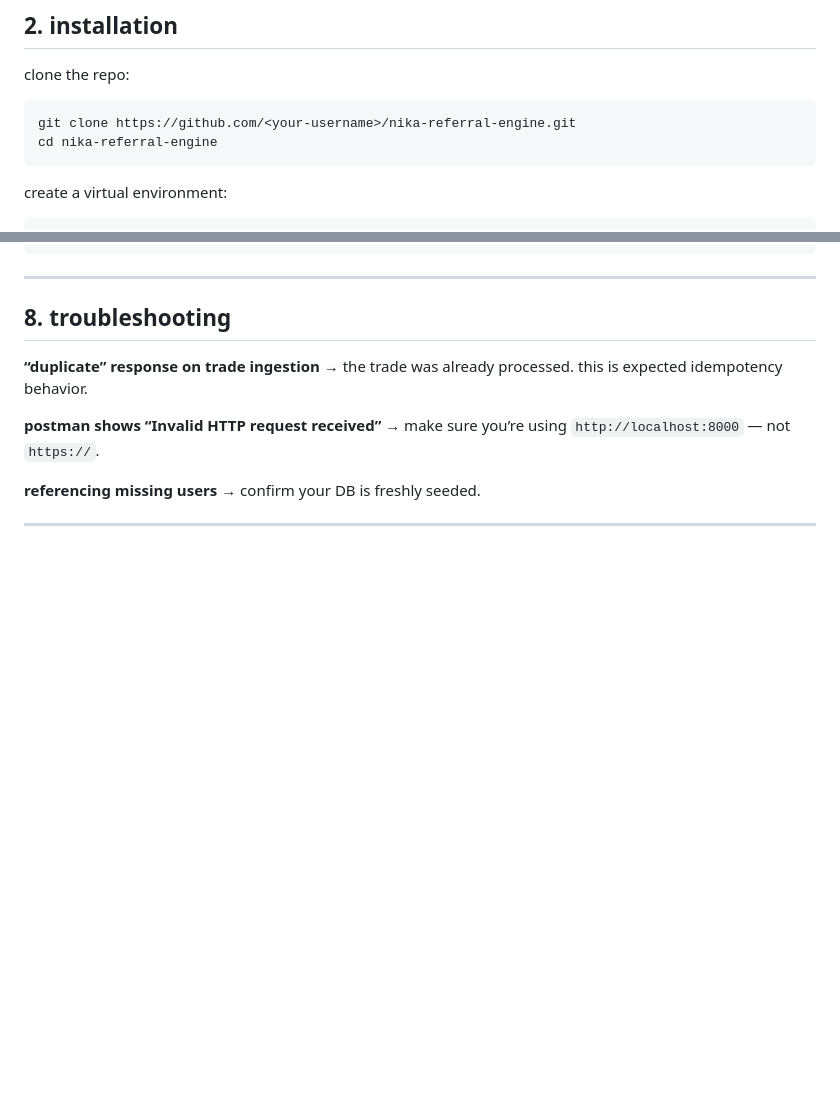
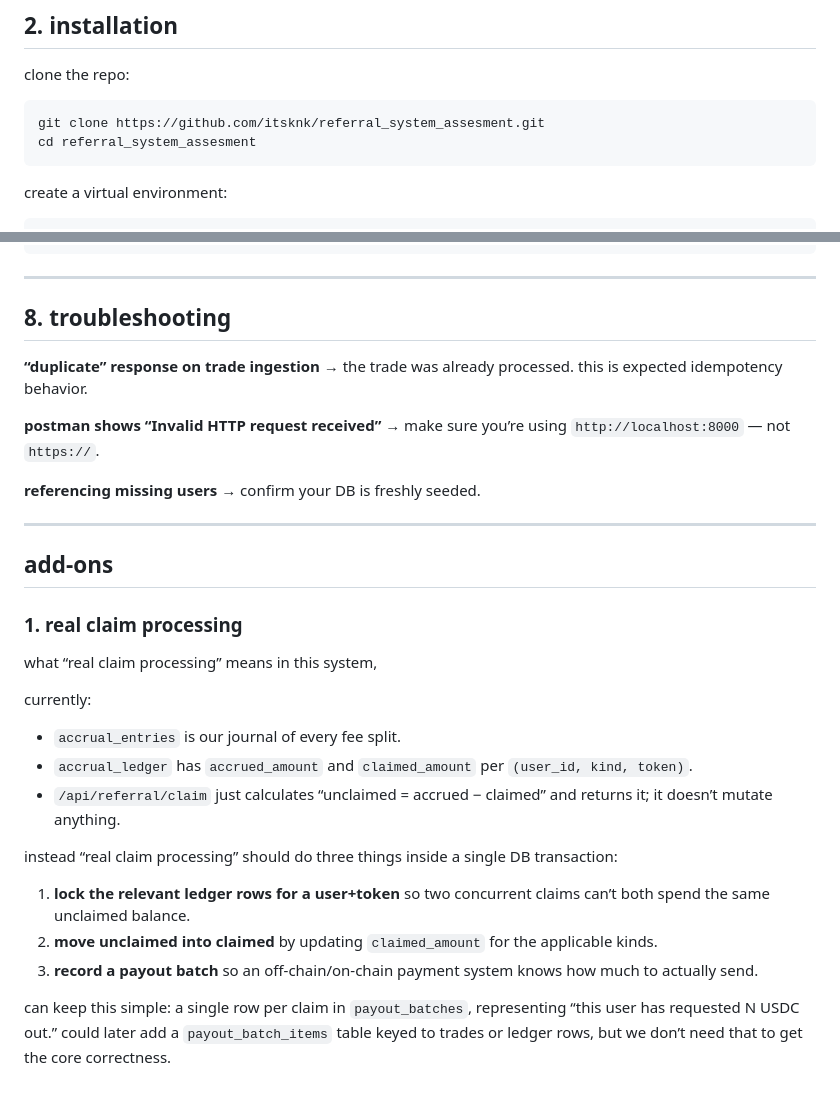
Before and after one commit to itsknk/referral_system_assesment, a Markdown page: README.md, 2 parts joined by grey strips. Drawn GitHub-style; blank space fills up the shorter version.

Commit message:
trying out new feature

````diff
--- a/README.md
+++ b/README.md
@@ -21,8 +21,8 @@ all splits are journaled, aggregated, and exposed via clean HTTP APIs.
 clone the repo:
 
 ```bash
-git clone https://github.com/<your-username>/nika-referral-engine.git
-cd nika-referral-engine
+git clone https://github.com/itsknk/referral_system_assesment.git
+cd referral_system_assesment
 ```
 
 create a virtual environment:
@@ -255,3 +255,23 @@ You will see tests covering:
 → confirm your DB is freshly seeded.
 
 ---
+
+## **add-ons**
+
+### **1. real claim processing**
+
+what “real claim processing” means in this system,
+
+currently:
+
+* `accrual_entries` is our journal of every fee split.
+* `accrual_ledger` has `accrued_amount` and `claimed_amount` per `(user_id, kind, token)`.
+* `/api/referral/claim` just calculates “unclaimed = accrued − claimed” and returns it; it doesn’t mutate anything.
+
+instead “real claim processing” should do three things inside a single DB transaction:
+
+1. **lock the relevant ledger rows for a user+token** so two concurrent claims can’t both spend the same unclaimed balance.
+2. **move unclaimed into claimed** by updating `claimed_amount` for the applicable kinds.
+3. **record a payout batch** so an off-chain/on-chain payment system knows how much to actually send.
+
+can keep this simple: a single row per claim in `payout_batches`, representing “this user has requested N USDC out.” could later add a `payout_batch_items` table keyed to trades or ledger rows, but we don’t need that to get the core correctness.
````
Also changed, not shown: other parts of README.md (+1 -1 lines).
